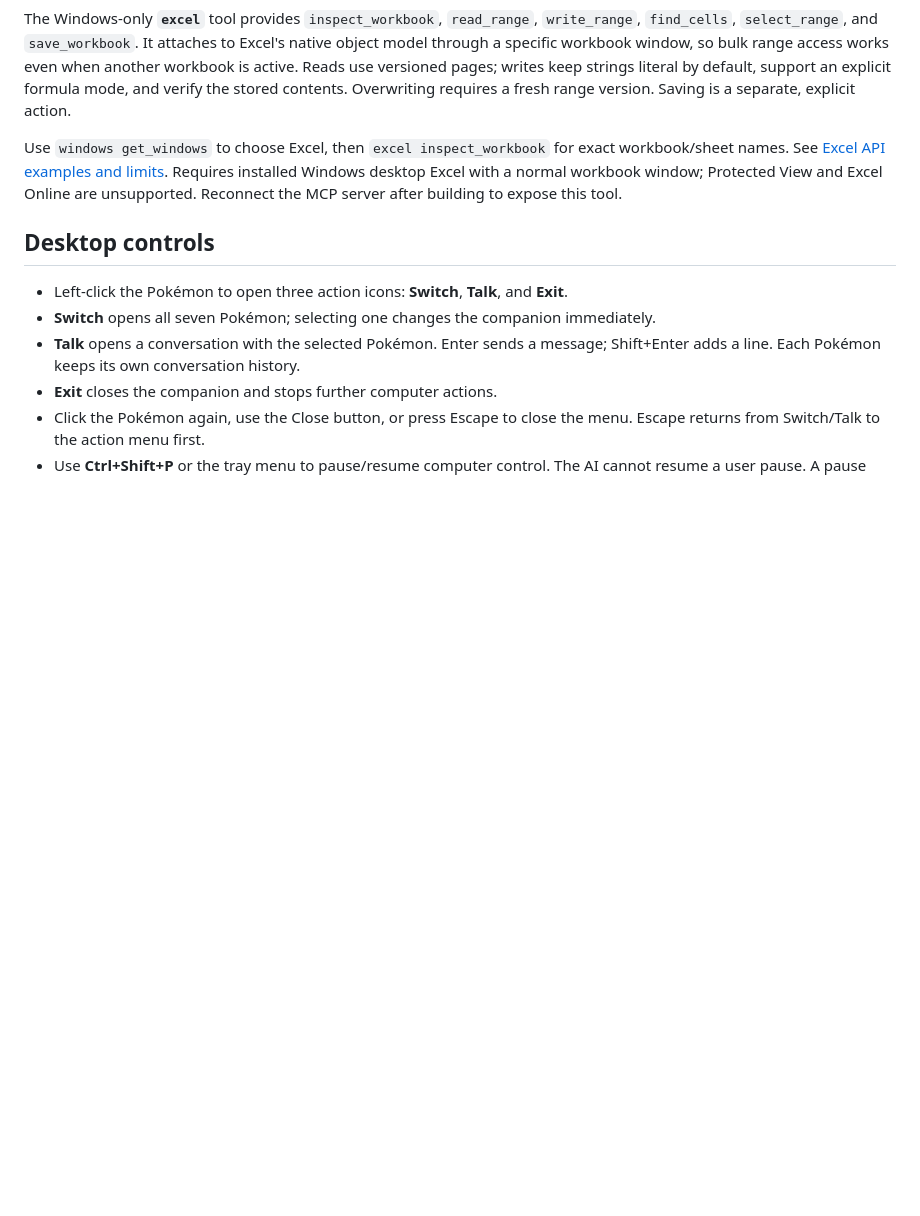
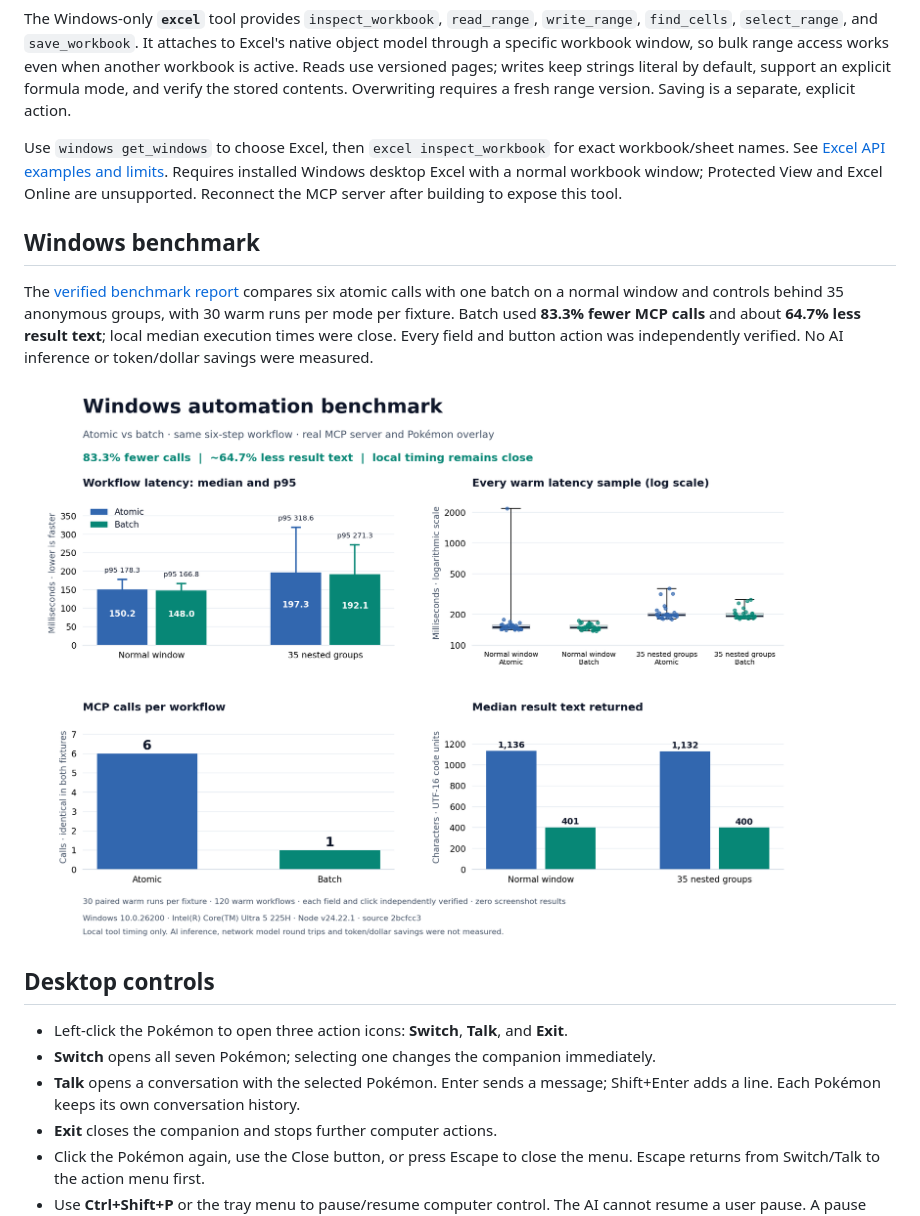
Before and after one commit to Minsun1503/pokemon-companion, a Markdown page: README.md, the part around the change. Drawn GitHub-style; pictures changed too: benchmarks/results/windows-main-2026-11-09-visual.png (added); blank space fills up the shorter version.

Commit message:
bench: publish verified Windows timings and comparison visuals

```diff
--- a/README.md
+++ b/README.md
@@ -110,6 +110,12 @@ The Windows-only **`excel`** tool provides `inspect_workbook`, `read_range`, `wr
 
 Use `windows get_windows` to choose Excel, then `excel inspect_workbook` for exact workbook/sheet names. See [Excel API examples and limits](docs/excel-api.md). Requires installed Windows desktop Excel with a normal workbook window; Protected View and Excel Online are unsupported. Reconnect the MCP server after building to expose this tool.
 
+## Windows benchmark
+
+The [verified benchmark report](benchmarks/results/windows-main-2026-11-09-visual.md) compares six atomic calls with one batch on a normal window and controls behind 35 anonymous groups, with 30 warm runs per mode per fixture. Batch used **83.3% fewer MCP calls** and about **64.7% less result text**; local median execution times were close. Every field and button action was independently verified. No AI inference or token/dollar savings were measured.
+
+![Windows benchmark: latency distributions, MCP calls and result text for atomic and batch workflows.](benchmarks/results/windows-main-2026-11-09-visual.png)
+
 ## Desktop controls
 
 - Left-click the Pokémon to open three action icons: **Switch**, **Talk**, and **Exit**.
```
Also changed, not shown: benchmarks/results/windows-main-2026-11-09-nested.md (added, +40 -0 lines), benchmarks/results/windows-main-2026-11-09-plain.md (added, +40 -0 lines), benchmarks/results/windows-main-2026-11-09-visual.md (added, +40 -0 lines), 4 other files.
